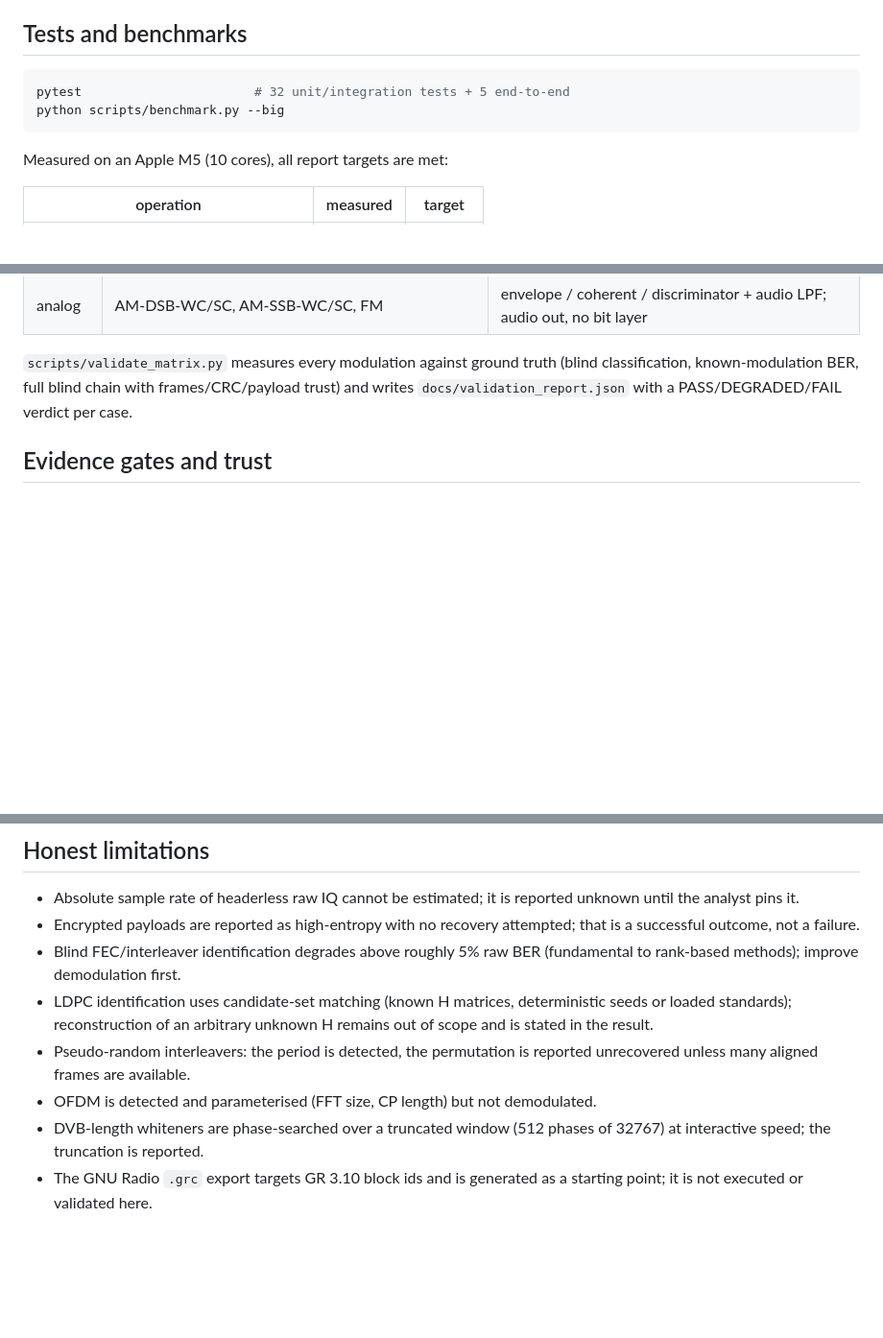
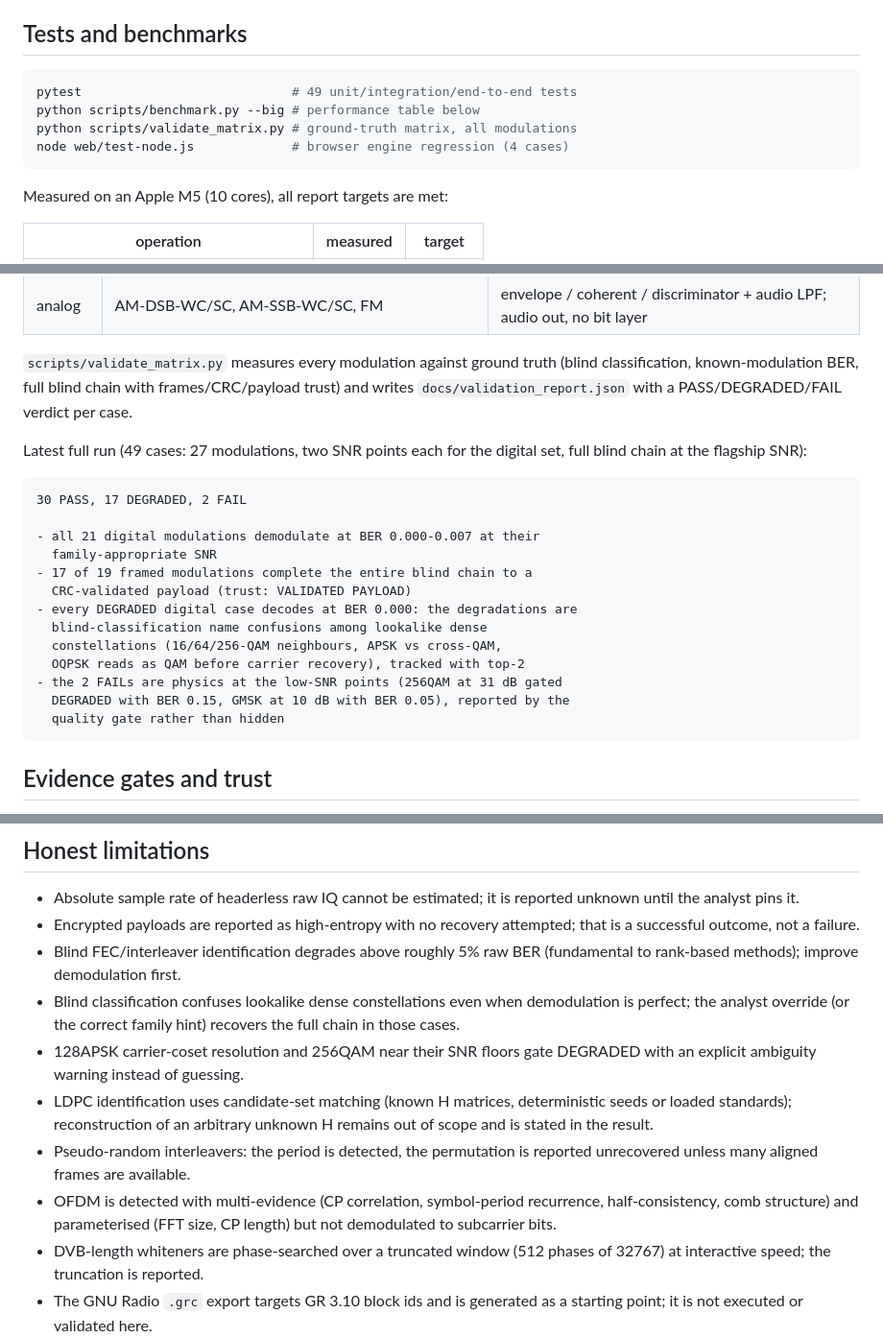
Before and after one commit to BhoomiAgrawal12/SignalProcessing, a Markdown page: README.md, 3 parts joined by grey strips. Shown at 96% size. Rendered like a GitHub page; blank space fills up the shorter version.

Commit message:
README: evidence-gated pipeline, validation matrix results, current test counts

````diff
--- a/README.md
+++ b/README.md
@@ -127,8 +127,10 @@ rendered in the browser with no upload.
 ## Tests and benchmarks
 
 ```bash
-pytest                       # 32 unit/integration tests + 5 end-to-end
-python scripts/benchmark.py --big
+pytest                            # 49 unit/integration/end-to-end tests
+python scripts/benchmark.py --big # performance table below
+python scripts/validate_matrix.py # ground-truth matrix, all modulations
+node web/test-node.js             # browser engine regression (4 cases)
 ```
 
 Measured on an Apple M5 (10 cores), all report targets are met:
@@ -166,6 +168,25 @@ truth (blind classification, known-modulation BER, full blind chain with
 frames/CRC/payload trust) and writes `docs/validation_report.json` with a
 PASS/DEGRADED/FAIL verdict per case.
 
+Latest full run (49 cases: 27 modulations, two SNR points each for the
+digital set, full blind chain at the flagship SNR):
+
+```text
+30 PASS, 17 DEGRADED, 2 FAIL
+
+- all 21 digital modulations demodulate at BER 0.000-0.007 at their
+  family-appropriate SNR
+- 17 of 19 framed modulations complete the entire blind chain to a
+  CRC-validated payload (trust: VALIDATED PAYLOAD)
+- every DEGRADED digital case decodes at BER 0.000: the degradations are
+  blind-classification name confusions among lookalike dense
+  constellations (16/64/256-QAM neighbours, APSK vs cross-QAM,
+  OQPSK reads as QAM before carrier recovery), tracked with top-2
+- the 2 FAILs are physics at the low-SNR points (256QAM at 31 dB gated
+  DEGRADED with BER 0.15, GMSK at 10 dB with BER 0.05), reported by the
+  quality gate rather than hidden
+```
+
 ## Evidence gates and trust
 
 The pipeline is evidence-driven: S6 gates on EVM/locks/rotational
@@ -197,13 +218,19 @@ pipeline flow recorded by the engine.
   attempted; that is a successful outcome, not a failure.
 - Blind FEC/interleaver identification degrades above roughly 5% raw BER
   (fundamental to rank-based methods); improve demodulation first.
+- Blind classification confuses lookalike dense constellations even when
+  demodulation is perfect; the analyst override (or the correct family
+  hint) recovers the full chain in those cases.
+- 128APSK carrier-coset resolution and 256QAM near their SNR floors gate
+  DEGRADED with an explicit ambiguity warning instead of guessing.
 - LDPC identification uses candidate-set matching (known H matrices,
   deterministic seeds or loaded standards); reconstruction of an
   arbitrary unknown H remains out of scope and is stated in the result.
 - Pseudo-random interleavers: the period is detected, the permutation is
   reported unrecovered unless many aligned frames are available.
-- OFDM is detected and parameterised (FFT size, CP length) but not
-  demodulated.
+- OFDM is detected with multi-evidence (CP correlation, symbol-period
+  recurrence, half-consistency, comb structure) and parameterised (FFT
+  size, CP length) but not demodulated to subcarrier bits.
 - DVB-length whiteners are phase-searched over a truncated window (512
   phases of 32767) at interactive speed; the truncation is reported.
 - The GNU Radio `.grc` export targets GR 3.10 block ids and is generated
````
